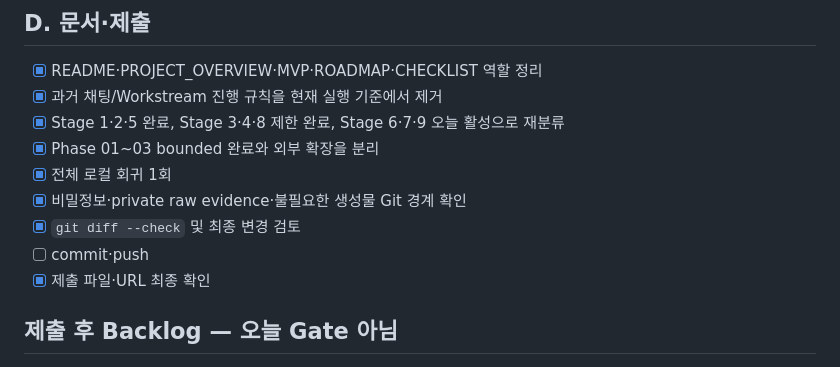
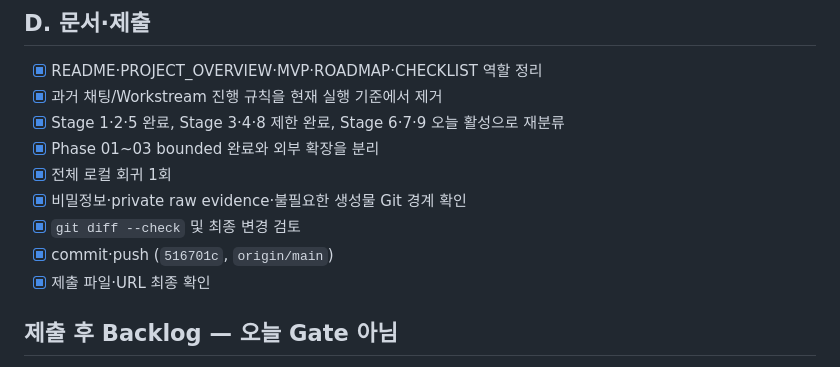
Before and after one commit to WeepingHeron/SPECTRA, a Markdown page: CHECKLIST.md, the part around the change. Drawn GitHub-style.

Commit message:
docs: record submission release checkpoint

```diff
--- a/CHECKLIST.md
+++ b/CHECKLIST.md
@@ -45,7 +45,7 @@
 - [x] 전체 로컬 회귀 1회
 - [x] 비밀정보·private raw evidence·불필요한 생성물 Git 경계 확인
 - [x] `git diff --check` 및 최종 변경 검토
-- [ ] commit·push
+- [x] commit·push (`516701c`, `origin/main`)
 - [x] 제출 파일·URL 최종 확인
 
 ## 제출 후 Backlog — 오늘 Gate 아님
```
Also changed, not shown: 1 other file.
